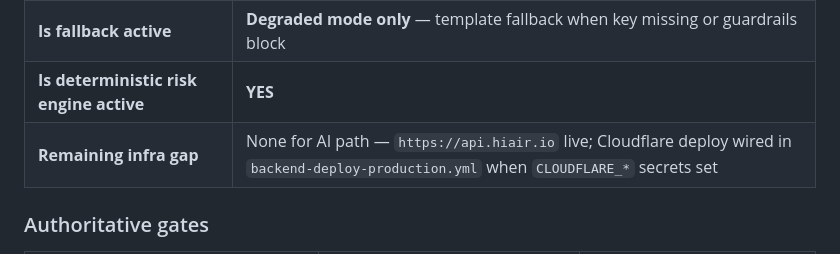
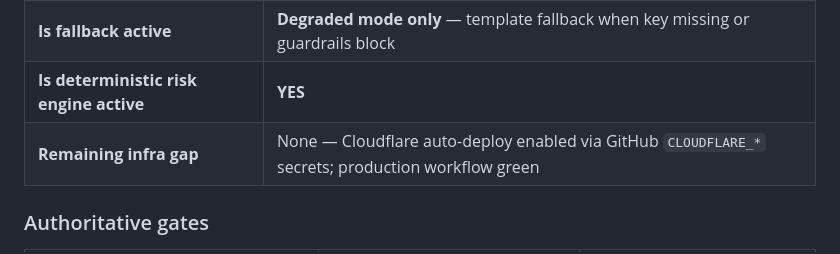
Before and after one commit to 2qjckdknjf-ctrl/HiAir, a Markdown page: docs/audit/AI_LIVE_CONNECTION_AUDIT.md, the part around the change. GitHub-like rendering.

Commit message:
Mark Cloudflare GitHub deploy path closed in AI audit doc.
Co-authored-by: Cursor <cursoragent@cursor.com>

```diff
--- a/docs/audit/AI_LIVE_CONNECTION_AUDIT.md
+++ b/docs/audit/AI_LIVE_CONNECTION_AUDIT.md
@@ -15,7 +15,7 @@
 | **Is OpenAI/LLM live connected** | **YES** — staging deploy `--require-live` **exit 0** |
 | **Is fallback active** | **Degraded mode only** — template fallback when key missing or guardrails block |
 | **Is deterministic risk engine active** | **YES** |
-| **Remaining infra gap** | None for AI path — `https://api.hiair.io` live; Cloudflare deploy wired in `backend-deploy-production.yml` when `CLOUDFLARE_*` secrets set |
+| **Remaining infra gap** | None — Cloudflare auto-deploy enabled via GitHub `CLOUDFLARE_*` secrets; production workflow green |
 
 ### Authoritative gates
 
```
